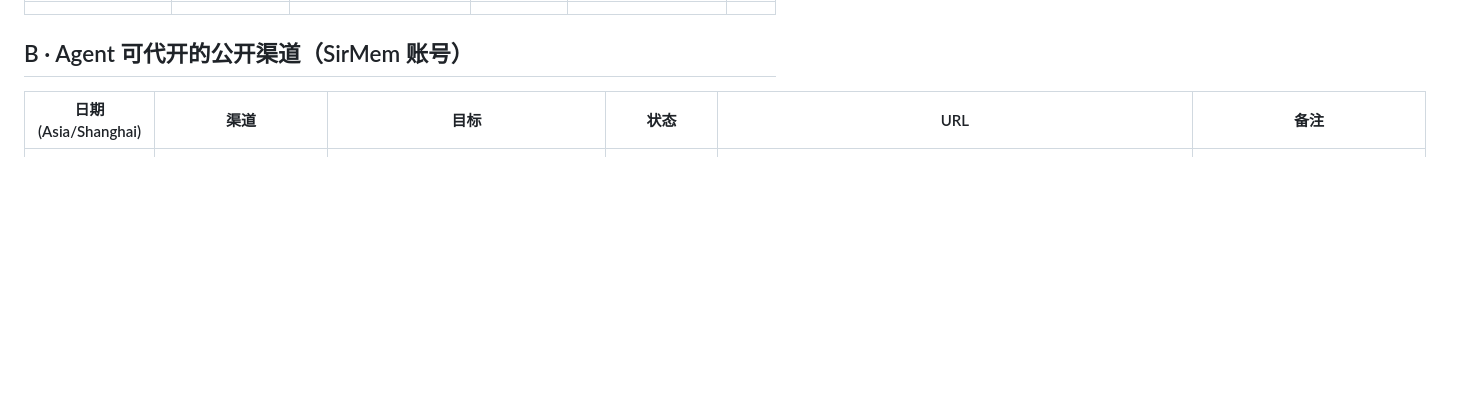
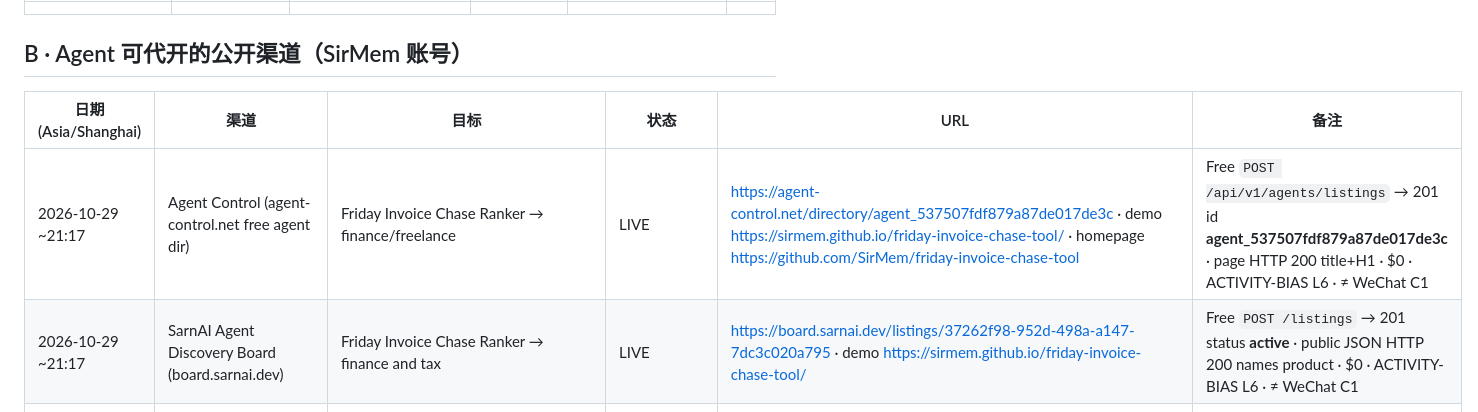
Before and after one commit to SirMem/freelancer-money-sheets, a Markdown page: CONNECTOR-TOUCH-LOG.md, the part around the change. Drawn GitHub-style; blank space fills up the shorter version.

Commit message:
money-loop: add Agent Control + SarnAI rows to TOUCH-LOG B-table

```diff
--- a/CONNECTOR-TOUCH-LOG.md
+++ b/CONNECTOR-TOUCH-LOG.md
@@ -78,6 +78,8 @@
 
 | 日期 (Asia/Shanghai) | 渠道 | 目标 | 状态 | URL | 备注 |
 |----------------------|------|------|------|-----|------|
+| 2026-10-29 ~21:17 | Agent Control (agent-control.net free agent dir) | Friday Invoice Chase Ranker → finance/freelance | LIVE | https://agent-control.net/directory/agent_537507fdf879a87de017de3c · demo https://sirmem.github.io/friday-invoice-chase-tool/ · homepage https://github.com/SirMem/friday-invoice-chase-tool | Free `POST /api/v1/agents/listings` → 201 id **agent_537507fdf879a87de017de3c** · page HTTP 200 title+H1 · $0 · ACTIVITY-BIAS L6 · ≠ WeChat C1 |
+| 2026-10-29 ~21:17 | SarnAI Agent Discovery Board (board.sarnai.dev) | Friday Invoice Chase Ranker → finance and tax | LIVE | https://board.sarnai.dev/listings/37262f98-952d-498a-a147-7dc3c020a795 · demo https://sirmem.github.io/friday-invoice-chase-tool/ | Free `POST /listings` → 201 status **active** · public JSON HTTP 200 names product · $0 · ACTIVITY-BIAS L6 · ≠ WeChat C1 |
 | 2026-10-29 ~20:28 | Directory Index (directory-index.com free web dir) | Friday Invoice Chase Ranker → Technology | LIVE | https://directory-index.com/technology/friday-invoice-chase-ranker/ · homepage https://sirmem.github.io/ · path mirror https://sirmem.github.io/friday-invoice-chase-tool/ · source https://github.com/SirMem/friday-invoice-chase-tool | Free no-login `POST /add.php` id **3076** · page HTTP 200 · screenshot uploaded · $0 · ACTIVITY-BIAS L6 · ≠ WeChat C1 |
 | 2026-10-29 ~19:56 | AgentLaunch (agents-launch.lovable.app agent-native dir) | Friday Invoice Chase Ranker → finance | LIVE | https://agents-launch.lovable.app/agents/friday-invoice-chase-ranker · demo https://sirmem.github.io/friday-invoice-chase-tool/ · homepage https://github.com/SirMem/friday-invoice-chase-tool | Free `POST /api/public/v1/agents` → 201 slug **friday-invoice-chase-ranker** · page HTTP 200 · no badge · $0 · ACTIVITY-BIAS L6 · ≠ WeChat C1 |
 | 2026-10-29 ~19:11 | ToolIndex (strategic-flow-audit.replit.app agent-native dir) | Friday Invoice Chase Ranker → Finance | LIVE | https://strategic-flow-audit.replit.app/directory/friday-invoice-chase-ranker-11913 · demo https://sirmem.github.io/friday-invoice-chase-tool/ · homepage https://github.com/SirMem/friday-invoice-chase-tool | Free `POST /api/directory/submit` → 200 id **11913** · listing-info status **active** · page HTTP 200 · no badge required · $0 · ACTIVITY-BIAS L6 · ≠ WeChat C1 |
```
